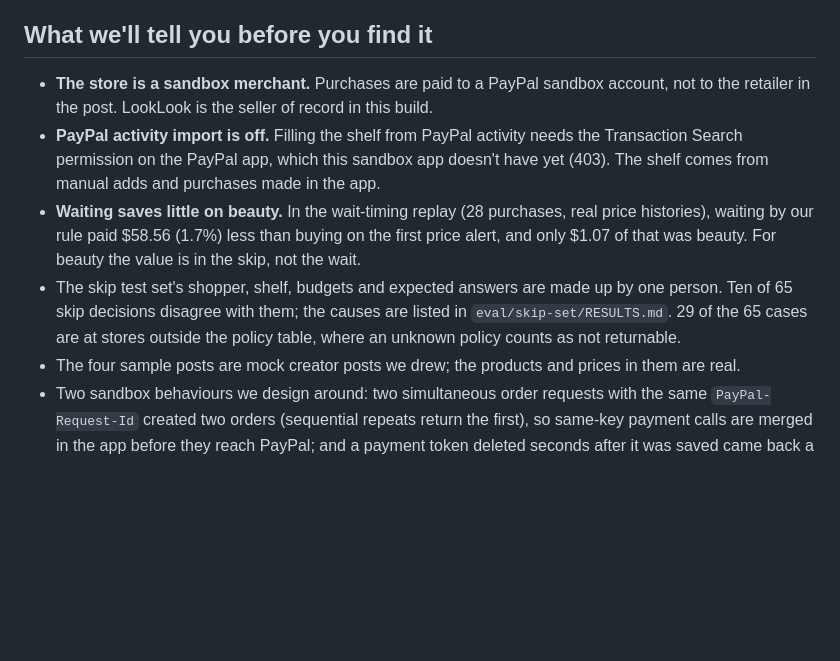
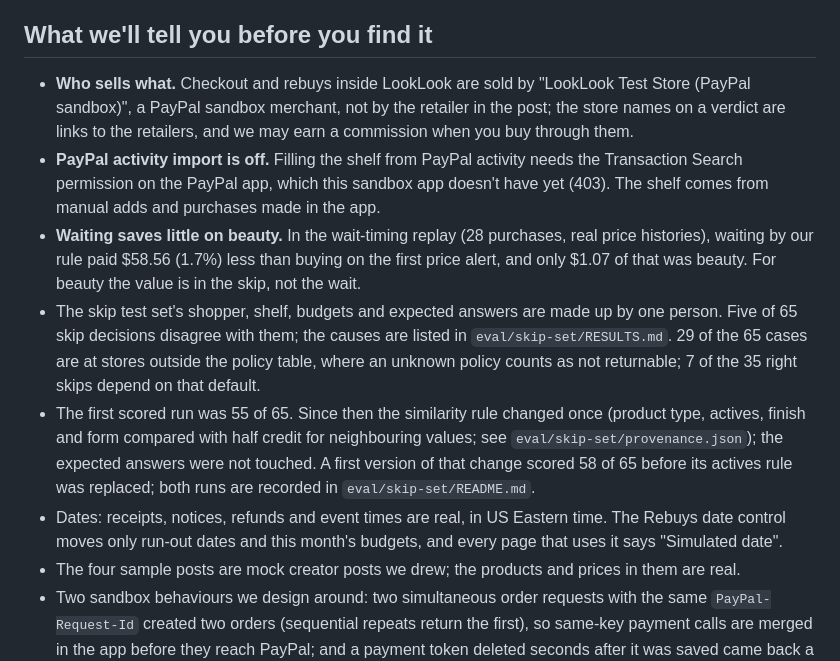
Before and after one commit to Zen-cronic/looklook, a Markdown page: README.md, the part around one of its changes. Rendered like a GitHub page; blank space fills up the shorter version.

```diff
--- a/README.md
+++ b/README.md
@@ -80,10 +87,12 @@ VISION_SMOKE=1 npm run smoke:vision -- screenshot.png          # live screenshot
 
 ## What we'll tell you before you find it
 
-- **The store is a sandbox merchant.** Purchases are paid to a PayPal sandbox account, not to the retailer in the post. LookLook is the seller of record in this build.
+- **Who sells what.** Checkout and rebuys inside LookLook are sold by "LookLook Test Store (PayPal sandbox)", a PayPal sandbox merchant, not by the retailer in the post; the store names on a verdict are links to the retailers, and we may earn a commission when you buy through them.
 - **PayPal activity import is off.** Filling the shelf from PayPal activity needs the Transaction Search permission on the PayPal app, which this sandbox app doesn't have yet (403). The shelf comes from manual adds and purchases made in the app.
 - **Waiting saves little on beauty.** In the wait-timing replay (28 purchases, real price histories), waiting by our rule paid $58.56 (1.7%) less than buying on the first price alert, and only $1.07 of that was beauty. For beauty the value is in the skip, not the wait.
-- The skip test set's shopper, shelf, budgets and expected answers are made up by one person. Ten of 65 skip decisions disagree with them; the causes are listed in `eval/skip-set/RESULTS.md`. 29 of the 65 cases are at stores outside the policy table, where an unknown policy counts as not returnable.
+- The skip test set's shopper, shelf, budgets and expected answers are made up by one person. Five of 65 skip decisions disagree with them; the causes are listed in `eval/skip-set/RESULTS.md`. 29 of the 65 cases are at stores outside the policy table, where an unknown policy counts as not returnable; 7 of the 35 right skips depend on that default.
+- The first scored run was 55 of 65. Since then the similarity rule changed once (product type, actives, finish and form compared with half credit for neighbouring values; see `eval/skip-set/provenance.json`); the expected answers were not touched. A first version of that change scored 58 of 65 before its actives rule was replaced; both runs are recorded in `eval/skip-set/README.md`.
+- Dates: receipts, notices, refunds and event times are real, in US Eastern time. The Rebuys date control moves only run-out dates and this month's budgets, and every page that uses it says "Simulated date".
 - The four sample posts are mock creator posts we drew; the products and prices in them are real.
 - Two sandbox behaviours we design around: two simultaneous order requests with the same `PayPal-Request-Id` created two orders (sequential repeats return the first), so same-key payment calls are merged in the app before they reach PayPal; and a payment token deleted seconds after it was saved came back a few seconds later, so removal repeats the delete until two checks find nothing. Both are handled inside one process: run a single instance.
 - PayPal's sandbox Orders API rejects a `PayPal-Request-Id` of about 70 characters or more with a bare 422, so longer ids are hashed to at most 64.
```
Also changed, not shown: other parts of README.md (+10 -3 lines), docs/verdict-skip.png (added), 3 other files.
